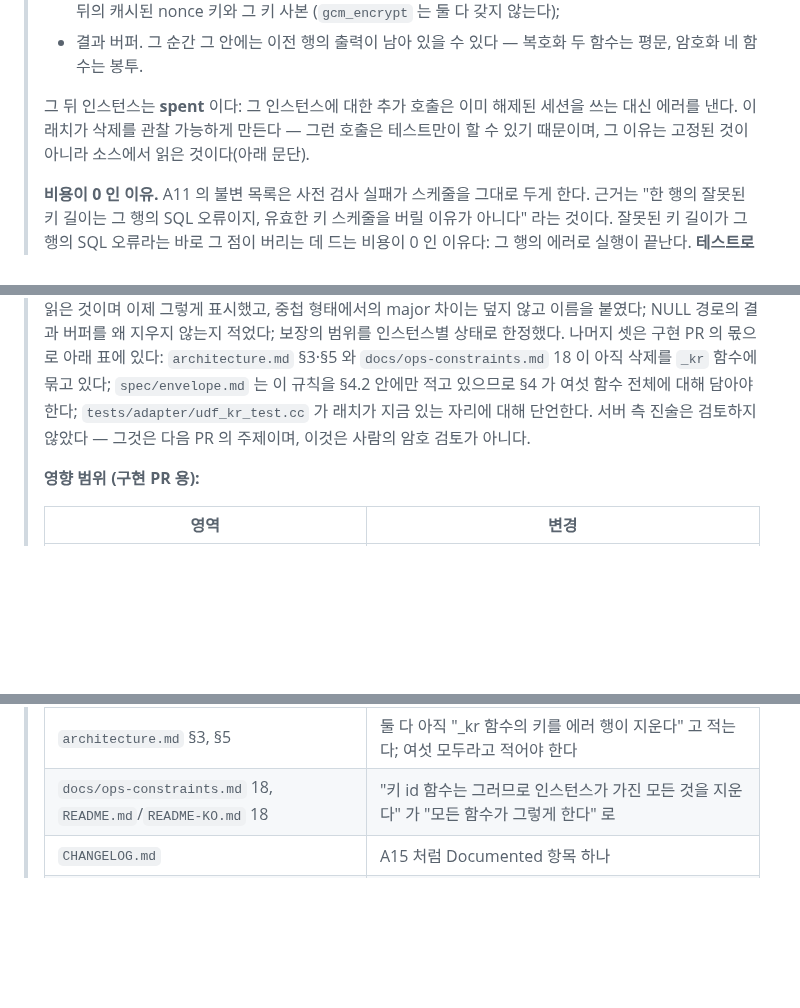
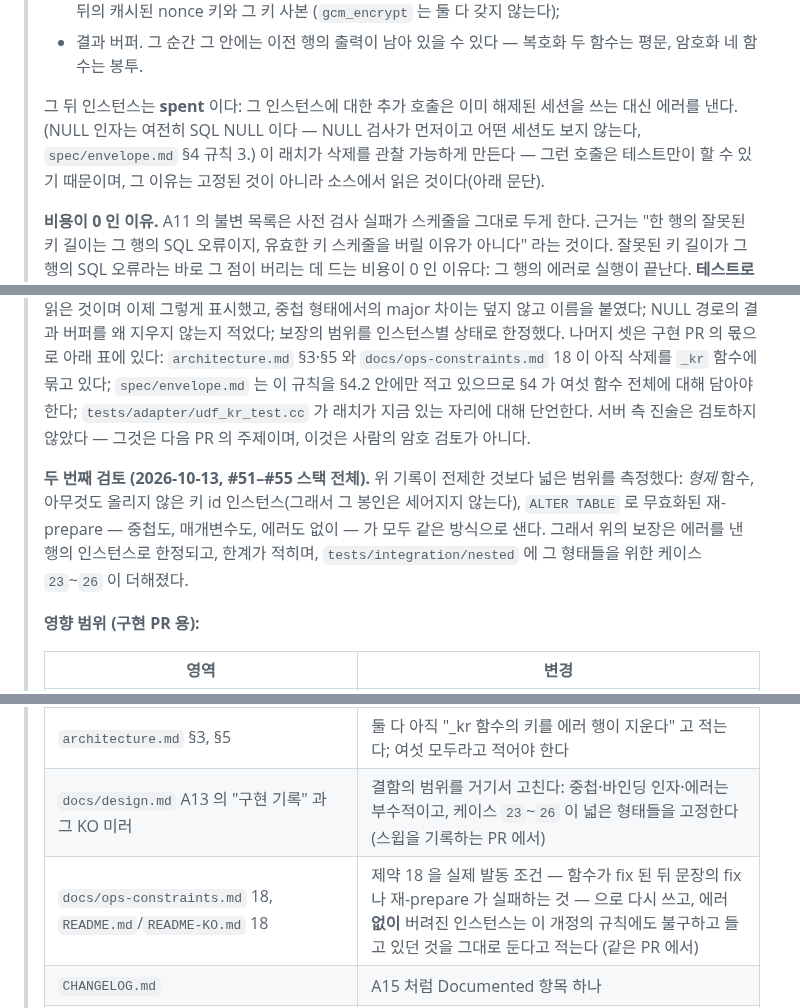
Before and after one commit to devgyurak/mysql-gcm, a Markdown page: docs/design-KO.md, 3 parts joined by grey strips. Drawn GitHub-style; blank space fills up the shorter version.

```diff
--- a/docs/design-KO.md
+++ b/docs/design-KO.md
@@ -32,8 +35,9 @@
 >   함수는 봉투.
 >
 > 그 뒤 인스턴스는 **spent** 이다: 그 인스턴스에 대한 추가 호출은 이미 해제된 세션을 쓰는 대신 에러를
-> 낸다. 이 래치가 삭제를 관찰 가능하게 만든다 — 그런 호출은 테스트만이 할 수 있기 때문이며, 그 이유는
-> 고정된 것이 아니라 소스에서 읽은 것이다(아래 문단).
+> 낸다. (NULL 인자는 여전히 SQL NULL 이다 — NULL 검사가 먼저이고 어떤 세션도 보지 않는다,
+> `spec/envelope.md` §4 규칙 3.) 이 래치가 삭제를 관찰 가능하게 만든다 — 그런 호출은 테스트만이 할 수
+> 있기 때문이며, 그 이유는 고정된 것이 아니라 소스에서 읽은 것이다(아래 문단).
 >
 > **비용이 0 인 이유.** A11 의 불변 목록은 사전 검사 실패가 스케줄을 그대로 두게 한다. 근거는 "한 행의
 > 잘못된 키 길이는 그 행의 SQL 오류이지, 유효한 키 스케줄을 버릴 이유가 아니다" 라는 것이다. 잘못된
@@ -80,6 +91,12 @@
 > 여섯 함수 전체에 대해 담아야 한다; `tests/adapter/udf_kr_test.cc` 가 래치가 지금 있는 자리에 대해
 > 단언한다. 서버 측 진술은 검토하지 않았다 — 그것은 다음 PR 의 주제이며, 이것은 사람의 암호 검토가 아니다.
 >
+> **두 번째 검토 (2026-10-13, #51–#55 스택 전체).** 위 기록이 전제한 것보다 넓은 범위를 측정했다:
+> *형제* 함수, 아무것도 올리지 않은 키 id 인스턴스(그래서 그 봉인은 세어지지 않는다), `ALTER TABLE` 로
+> 무효화된 재-prepare — 중첩도, 매개변수도, 에러도 없이 — 가 모두 같은 방식으로 샌다. 그래서 위의
+> 보장은 에러를 낸 행의 인스턴스로 한정되고, 한계가 적히며, `tests/integration/nested` 에 그 형태들을
+> 위한 케이스 `23`~`26` 이 더해졌다.
+>
 > **영향 범위 (구현 PR 용):**
 >
 > | 영역 | 변경 |
@@ -91,7 +108,8 @@
 > | `src/usage.cc` | 변경 없음: 에러 행도 인스턴스가 센 것을 합친다(A14) |
 > | `spec/envelope.md` | 에러 경로 규칙이 §4 로 올라가 키 인자 함수 세 개에 대해서도 규범이 된다(지금은 §4.2 규칙 7 이 키 id 함수에 대해서만 적는다). 문장 하나; 바이트 레이아웃과 벡터 변경 없음 |
 > | `architecture.md` §3, §5 | 둘 다 아직 "_kr 함수의 키를 에러 행이 지운다" 고 적는다; 여섯 모두라고 적어야 한다 |
-> | `docs/ops-constraints.md` 18, `README.md`/`README-KO.md` 18 | "키 id 함수는 그러므로 인스턴스가 가진 모든 것을 지운다" 가 "모든 함수가 그렇게 한다" 로 |
+> | `docs/design.md` A13 의 "구현 기록" 과 그 KO 미러 | 결함의 범위를 거기서 고친다: 중첩·바인딩 인자·에러는 부수적이고, 케이스 `23`~`26` 이 넓은 형태들을 고정한다 (스윕을 기록하는 PR 에서) |
+> | `docs/ops-constraints.md` 18, `README.md`/`README-KO.md` 18 | 제약 18 을 실제 발동 조건 — 함수가 fix 된 뒤 문장의 fix 나 재-prepare 가 실패하는 것 — 으로 다시 쓰고, 에러 **없이** 버려진 인스턴스는 이 개정의 규칙에도 불구하고 들고 있던 것을 그대로 둔다고 적는다 (같은 PR 에서) |
 > | `CHANGELOG.md` | A15 처럼 Documented 항목 하나 |
 > | `crypto-safety.md`(키 취급), `.agents/rules/code-review.md`, `AGENTS.md` §5 | 에러 경로의 삭제가 여섯 함수 모두에서 무조건이다 |
 
```
Also changed, not shown: other parts of docs/design-KO.md (+24 -11 lines), docs/design.md (+39 -16 lines).
